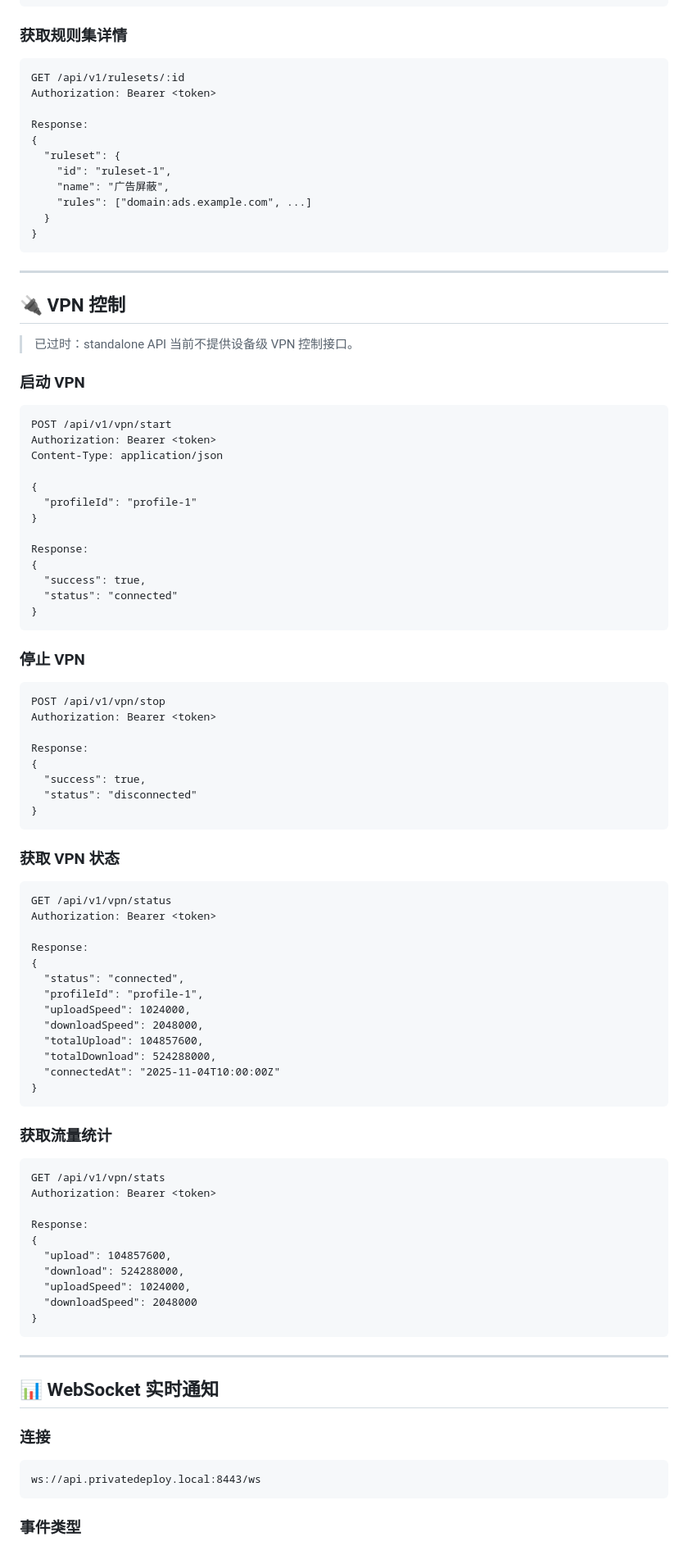
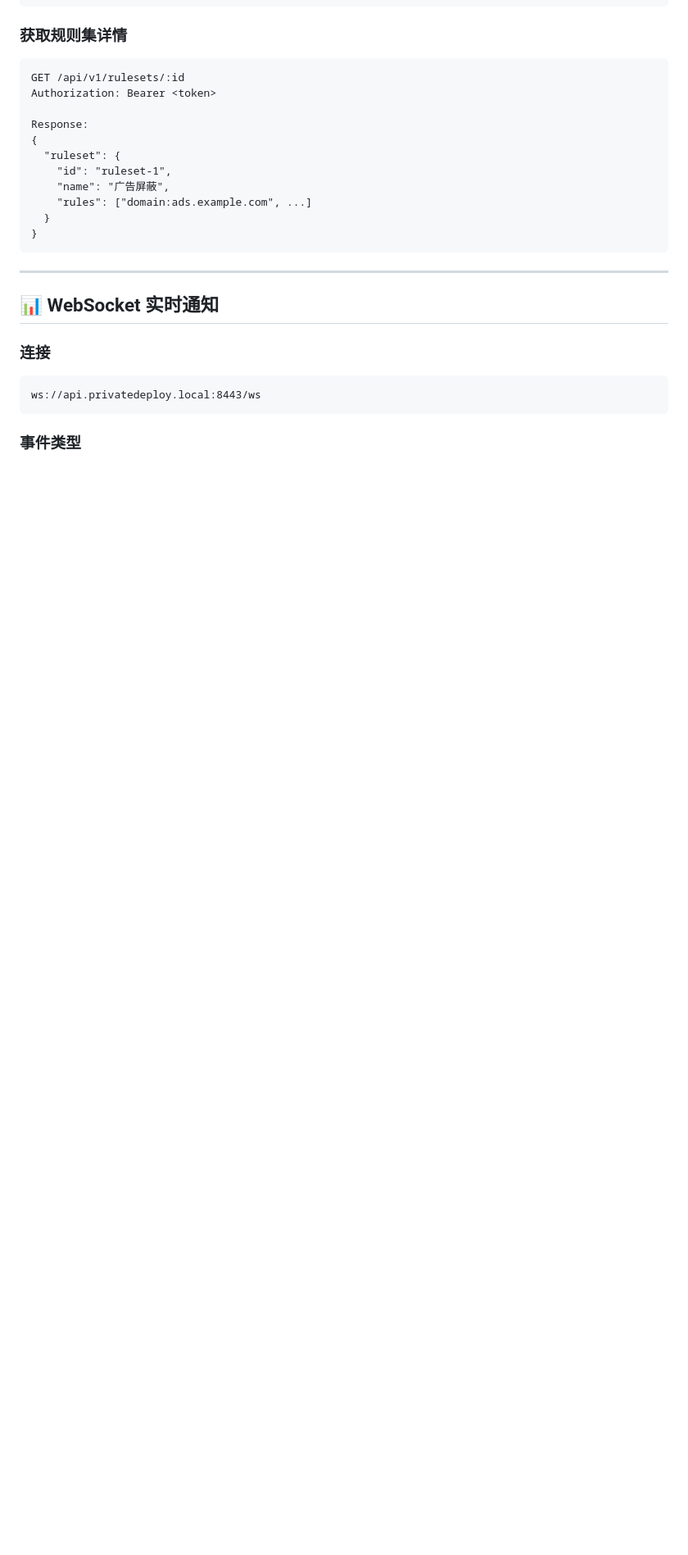
Before and after one commit to veilconnect/PrivateDeploy, a Markdown page: docs/API_DESIGN.md, the part around one of its changes. Shown at 82% size. GitHub-like rendering; blank space fills up the shorter version.

````diff
--- a/docs/API_DESIGN.md
+++ b/docs/API_DESIGN.md
@@ -391,72 +361,6 @@ Response:
 
 ---
 
-## 🔌 VPN 控制
-
-> 已过时：standalone API 当前不提供设备级 VPN 控制接口。
-
-### 启动 VPN
-```http
-POST /api/v1/vpn/start
-Authorization: Bearer <token>
-Content-Type: application/json
-
-{
-  "profileId": "profile-1"
-}
-
-Response:
-{
-  "success": true,
-  "status": "connected"
-}
-```
-
-### 停止 VPN
-```http
-POST /api/v1/vpn/stop
-Authorization: Bearer <token>
-
-Response:
-{
-  "success": true,
-  "status": "disconnected"
-}
-```
-
-### 获取 VPN 状态
-```http
-GET /api/v1/vpn/status
-Authorization: Bearer <token>
-
-Response:
-{
-  "status": "connected",
-  "profileId": "profile-1",
-  "uploadSpeed": 1024000,
-  "downloadSpeed": 2048000,
-  "totalUpload": 104857600,
-  "totalDownload": 524288000,
-  "connectedAt": "2025-11-04T10:00:00Z"
-}
-```
-
-### 获取流量统计
-```http
-GET /api/v1/vpn/stats
-Authorization: Bearer <token>
-
-Response:
-{
-  "upload": 104857600,
-  "download": 524288000,
-  "uploadSpeed": 1024000,
-  "downloadSpeed": 2048000
-}
-```
-
----
-
 ## 📊 WebSocket 实时通知
 
 ### 连接
````
Also changed, not shown: other parts of docs/API_DESIGN.md (+6 -60 lines).
